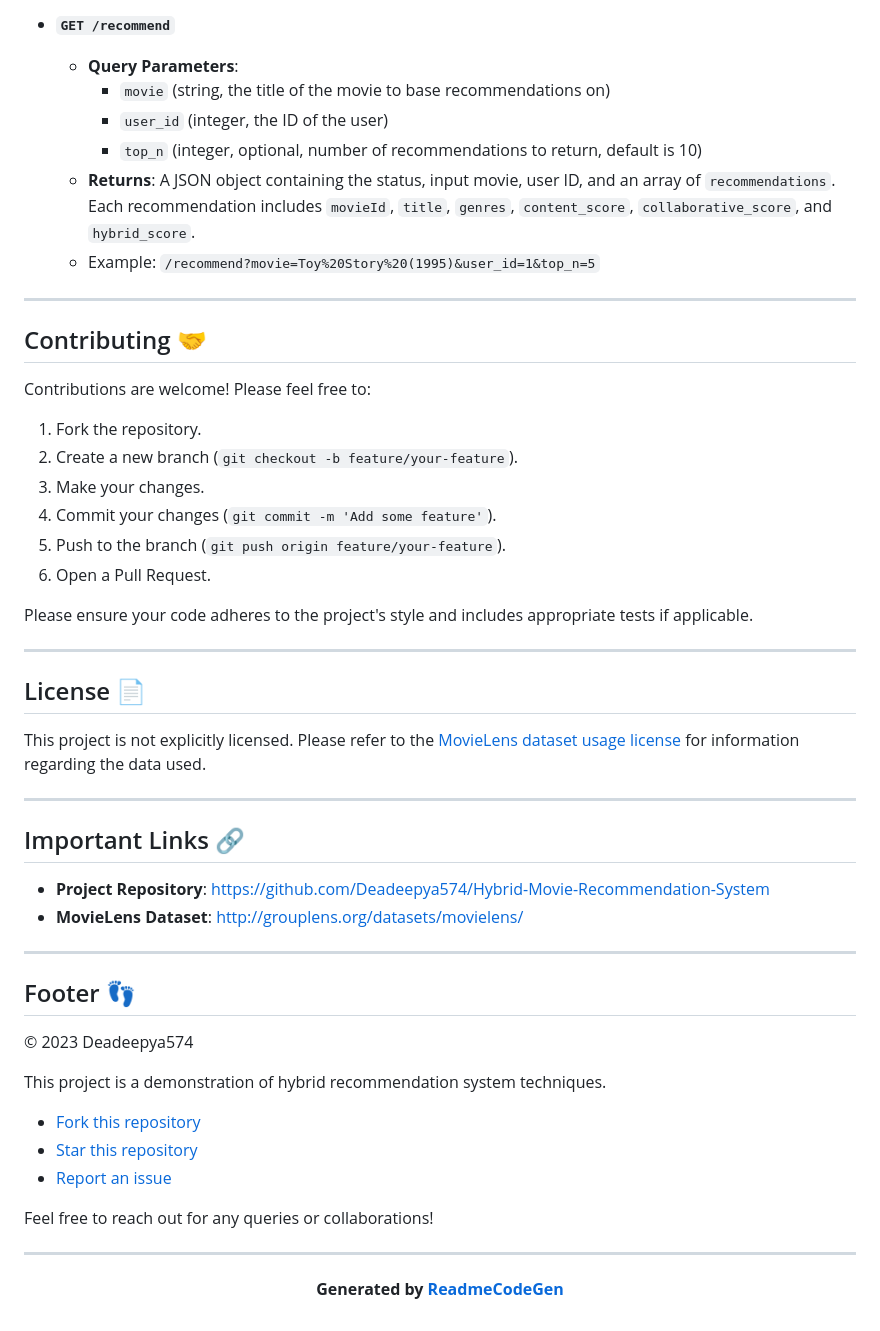
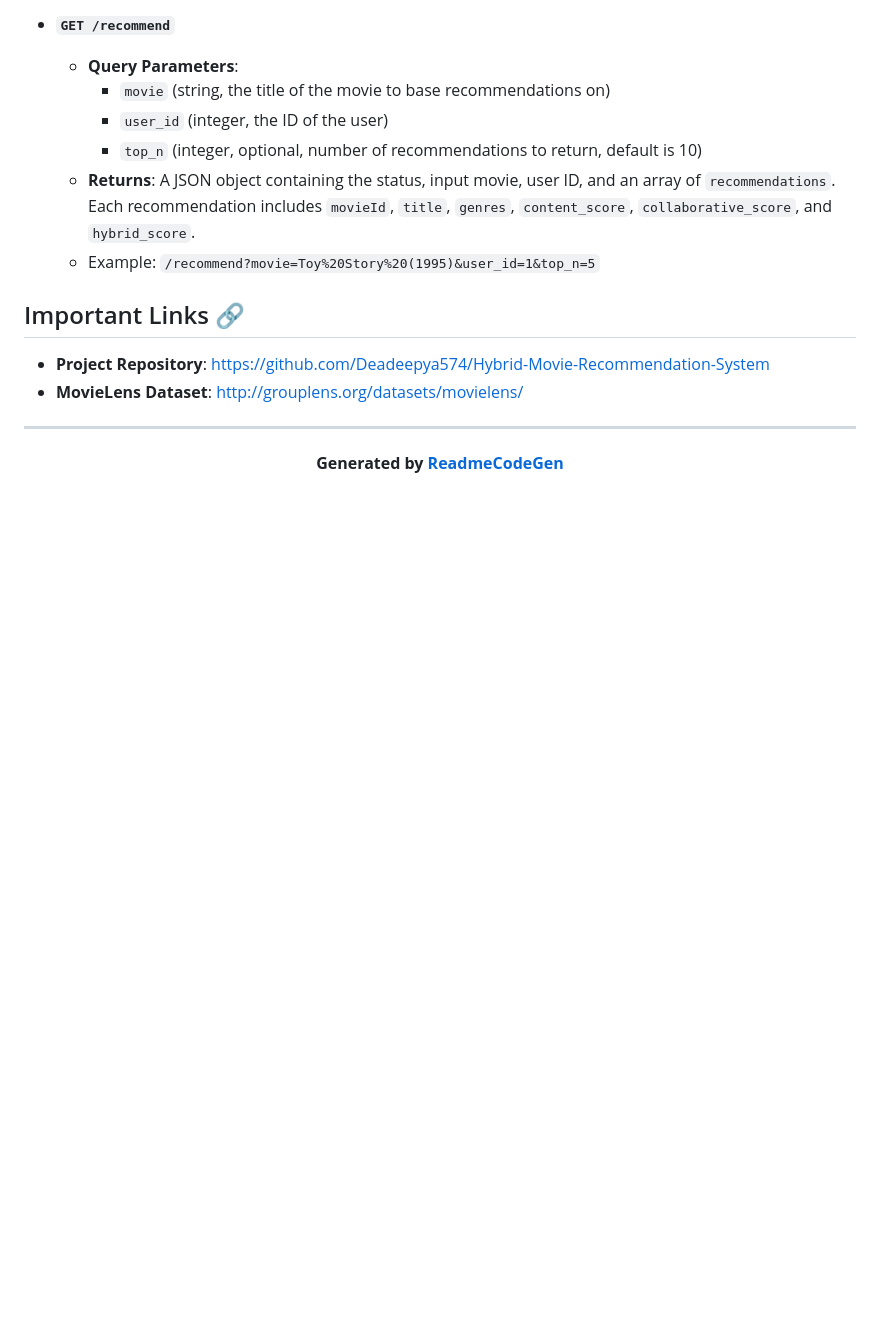
Before and after one commit to Deadeepya574/Hybrid-Movie-Recommendation-System, a Markdown page: README.md, the part around one of its changes. Drawn GitHub-style; blank space fills up the shorter version.

```diff
--- a/README.md
+++ b/README.md
@@ -182,48 +161,11 @@ The Flask application exposes the following API endpoints:
     *   **Returns**: A JSON object containing the status, input movie, user ID, and an array of `recommendations`. Each recommendation includes `movieId`, `title`, `genres`, `content_score`, `collaborative_score`, and `hybrid_score`.
     *   Example: `/recommend?movie=Toy%20Story%20(1995)&user_id=1&top_n=5`
 
----
-
-## Contributing 🤝
-
-Contributions are welcome! Please feel free to:
-
-1.  Fork the repository.
-2.  Create a new branch (`git checkout -b feature/your-feature`).
-3.  Make your changes.
-4.  Commit your changes (`git commit -m 'Add some feature'`).
-5.  Push to the branch (`git push origin feature/your-feature`).
-6.  Open a Pull Request.
-
-Please ensure your code adheres to the project's style and includes appropriate tests if applicable.
-
----
-
-## License 📄
-
-This project is not explicitly licensed. Please refer to the [MovieLens dataset usage license](data/README.txt) for information regarding the data used.
-
----
-
 ## Important Links 🔗
 
 *   **Project Repository**: [https://github.com/Deadeepya574/Hybrid-Movie-Recommendation-System](https://github.com/Deadeepya574/Hybrid-Movie-Recommendation-System)
 *   **MovieLens Dataset**: [http://grouplens.org/datasets/movielens/](http://grouplens.org/datasets/movielens/)
 
----
-
-## Footer 👣
-
-© 2023 Deadeepya574
-
-This project is a demonstration of hybrid recommendation system techniques.
-
-*   [Fork this repository](https://github.com/Deadeepya574/Hybrid-Movie-Recommendation-System/fork)
-*   [Star this repository](https://github.com/Deadeepya574/Hybrid-Movie-Recommendation-System/stargazers)
-*   [Report an issue](https://github.com/Deadeepya574/Hybrid-Movie-Recommendation-System/issues)
-
-Feel free to reach out for any queries or collaborations!
-
 
 ---
 **<p align="center">Generated by [ReadmeCodeGen](https://www.readmecodegen.com/)</p>**
```
Also changed, not shown: other parts of README.md (+18 -39 lines).
